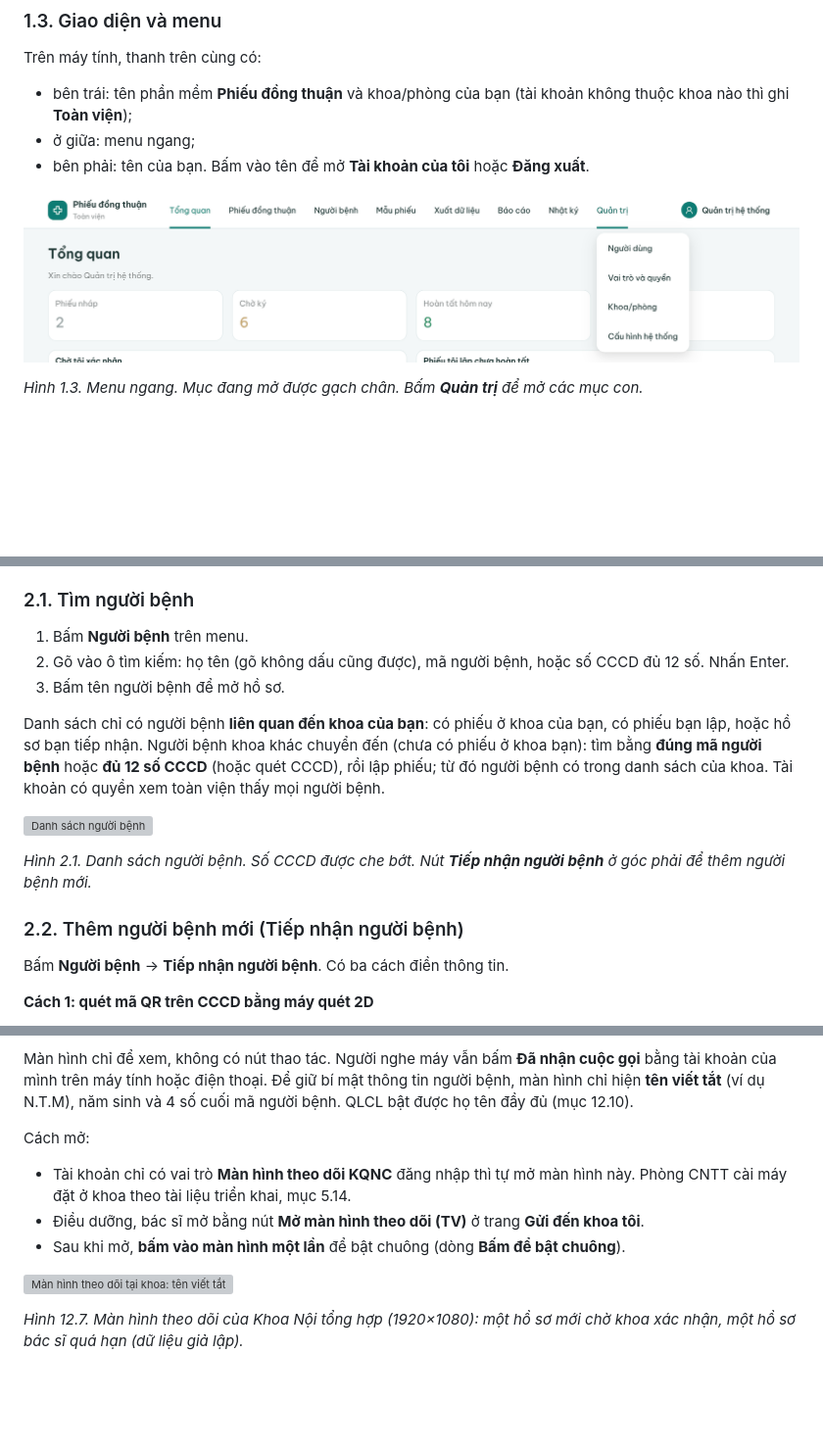
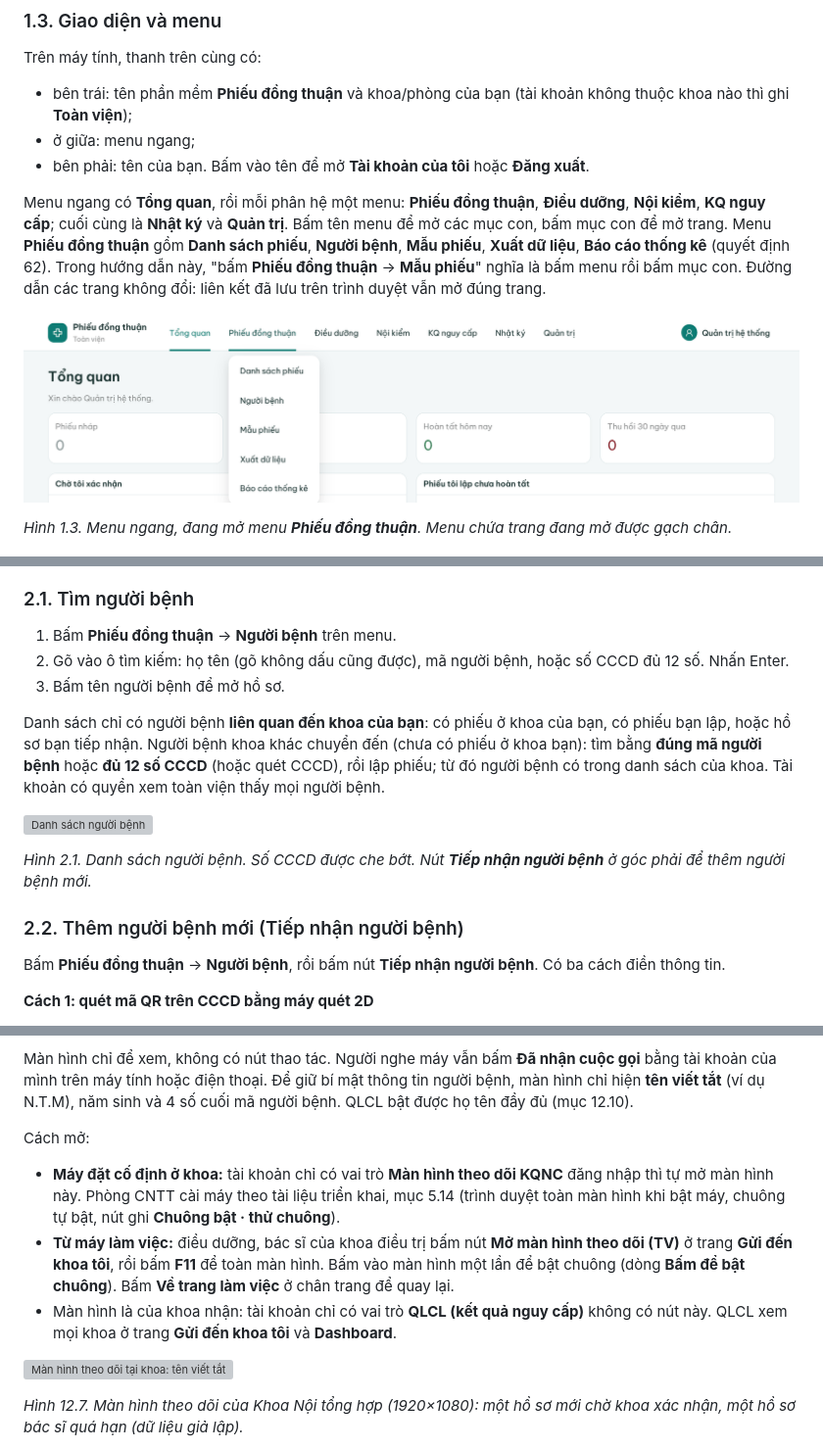
Before and after one commit to phuchaubth/bth-bekp, a Markdown page: docs/huong-dan-su-dung.md, 3 parts joined by grey strips. Shown at 98% size. Drawn GitHub-style; pictures changed too: docs/huong-dan-su-dung/03-menu-ngang.png; blank space fills up the shorter version; grey boxes are pictures that could not be loaded.

```diff
--- a/docs/huong-dan-su-dung.md
+++ b/docs/huong-dan-su-dung.md
@@ -95,9 +95,11 @@ Trên máy tính, thanh trên cùng có:
 - ở giữa: menu ngang;
 - bên phải: tên của bạn. Bấm vào tên để mở **Tài khoản của tôi** hoặc **Đăng xuất**.
 
-![Menu ngang của quản trị hệ thống, đang mở menu Quản trị](huong-dan-su-dung/03-menu-ngang.png)
-
-*Hình 1.3. Menu ngang. Mục đang mở được gạch chân. Bấm **Quản trị** để mở các mục con.*
+Menu ngang có **Tổng quan**, rồi mỗi phân hệ một menu: **Phiếu đồng thuận**, **Điều dưỡng**, **Nội kiểm**, **KQ nguy cấp**; cuối cùng là **Nhật ký** và **Quản trị**. Bấm tên menu để mở các mục con, bấm mục con để mở trang. Menu **Phiếu đồng thuận** gồm **Danh sách phiếu**, **Người bệnh**, **Mẫu phiếu**, **Xuất dữ liệu**, **Báo cáo thống kê** (quyết định 62). Trong hướng dẫn này, "bấm **Phiếu đồng thuận** → **Mẫu phiếu**" nghĩa là bấm menu rồi bấm mục con. Đường dẫn các trang không đổi: liên kết đã lưu trên trình duyệt vẫn mở đúng trang.
+
+![Menu ngang của quản trị hệ thống, đang mở menu Phiếu đồng thuận](huong-dan-su-dung/03-menu-ngang.png)
+
+*Hình 1.3. Menu ngang, đang mở menu **Phiếu đồng thuận**. Menu chứa trang đang mở được gạch chân.*
 
 <img src="huong-dan-su-dung/04-menu-tai-khoan.png" alt="Menu tài khoản" width="233">
 
@@ -192,7 +194,7 @@ Quy trình thường gặp:
 
 ### 2.1. Tìm người bệnh
 
-1. Bấm **Người bệnh** trên menu.
+1. Bấm **Phiếu đồng thuận** → **Người bệnh** trên menu.
 2. Gõ vào ô tìm kiếm: họ tên (gõ không dấu cũng được), mã người bệnh, hoặc số CCCD đủ 12 số. Nhấn Enter.
 3. Bấm tên người bệnh để mở hồ sơ.
 
@@ -204,7 +206,7 @@ Danh sách chỉ có người bệnh **liên quan đến khoa của bạn**: có
 
 ### 2.2. Thêm người bệnh mới (Tiếp nhận người bệnh)
 
-Bấm **Người bệnh** → **Tiếp nhận người bệnh**. Có ba cách điền thông tin.
+Bấm **Phiếu đồng thuận** → **Người bệnh**, rồi bấm nút **Tiếp nhận người bệnh**. Có ba cách điền thông tin.
 
 **Cách 1: quét mã QR trên CCCD bằng máy quét 2D**
 
@@ -1892,9 +1894,9 @@ Màn hình chỉ để xem, không có nút thao tác. Người nghe máy vẫn
 
 Cách mở:
 
-- Tài khoản chỉ có vai trò **Màn hình theo dõi KQNC** đăng nhập thì tự mở màn hình này. Phòng CNTT cài máy đặt ở khoa theo tài liệu triển khai, mục 5.14.
-- Điều dưỡng, bác sĩ mở bằng nút **Mở màn hình theo dõi (TV)** ở trang **Gửi đến khoa tôi**.
-- Sau khi mở, **bấm vào màn hình một lần** để bật chuông (dòng **Bấm để bật chuông**).
+- **Máy đặt cố định ở khoa:** tài khoản chỉ có vai trò **Màn hình theo dõi KQNC** đăng nhập thì tự mở màn hình này. Phòng CNTT cài máy theo tài liệu triển khai, mục 5.14 (trình duyệt toàn màn hình khi bật máy, chuông tự bật, nút ghi **Chuông bật · thử chuông**).
+- **Từ máy làm việc:** điều dưỡng, bác sĩ của khoa điều trị bấm nút **Mở màn hình theo dõi (TV)** ở trang **Gửi đến khoa tôi**, rồi bấm **F11** để toàn màn hình. Bấm vào màn hình một lần để bật chuông (dòng **Bấm để bật chuông**). Bấm **Về trang làm việc** ở chân trang để quay lại.
+- Màn hình là của khoa nhận: tài khoản chỉ có vai trò **QLCL (kết quả nguy cấp)** không có nút này. QLCL xem mọi khoa ở trang **Gửi đến khoa tôi** và **Dashboard**.
 
 ![Màn hình theo dõi tại khoa: tên viết tắt, đồng hồ đếm ngược, dải đỏ chớp tắt](huong-dan-su-dung/kq-07-man-hinh-khoa.png)
 
```
Also changed, not shown: other parts of docs/huong-dan-su-dung.md (+11 -11 lines), docs/KE_HOACH_TRIEN_KHAI.md (+1 -0 lines), docs/trien-khai.md (+6 -0 lines), docs/huong-dan-su-dung/05-menu-dien-thoai.png, docs/huong-dan-su-dung/dd-00-menu.png.
